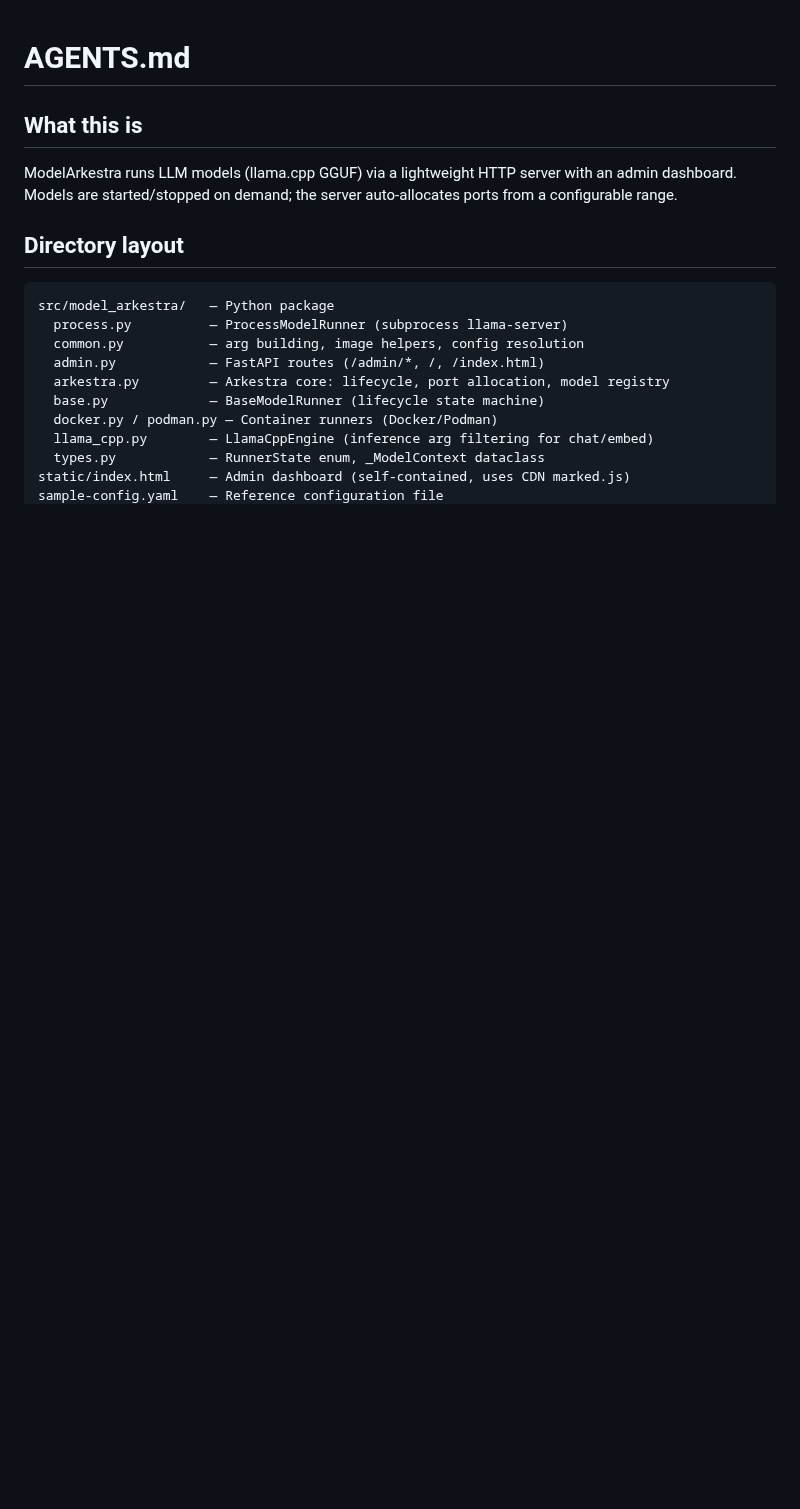
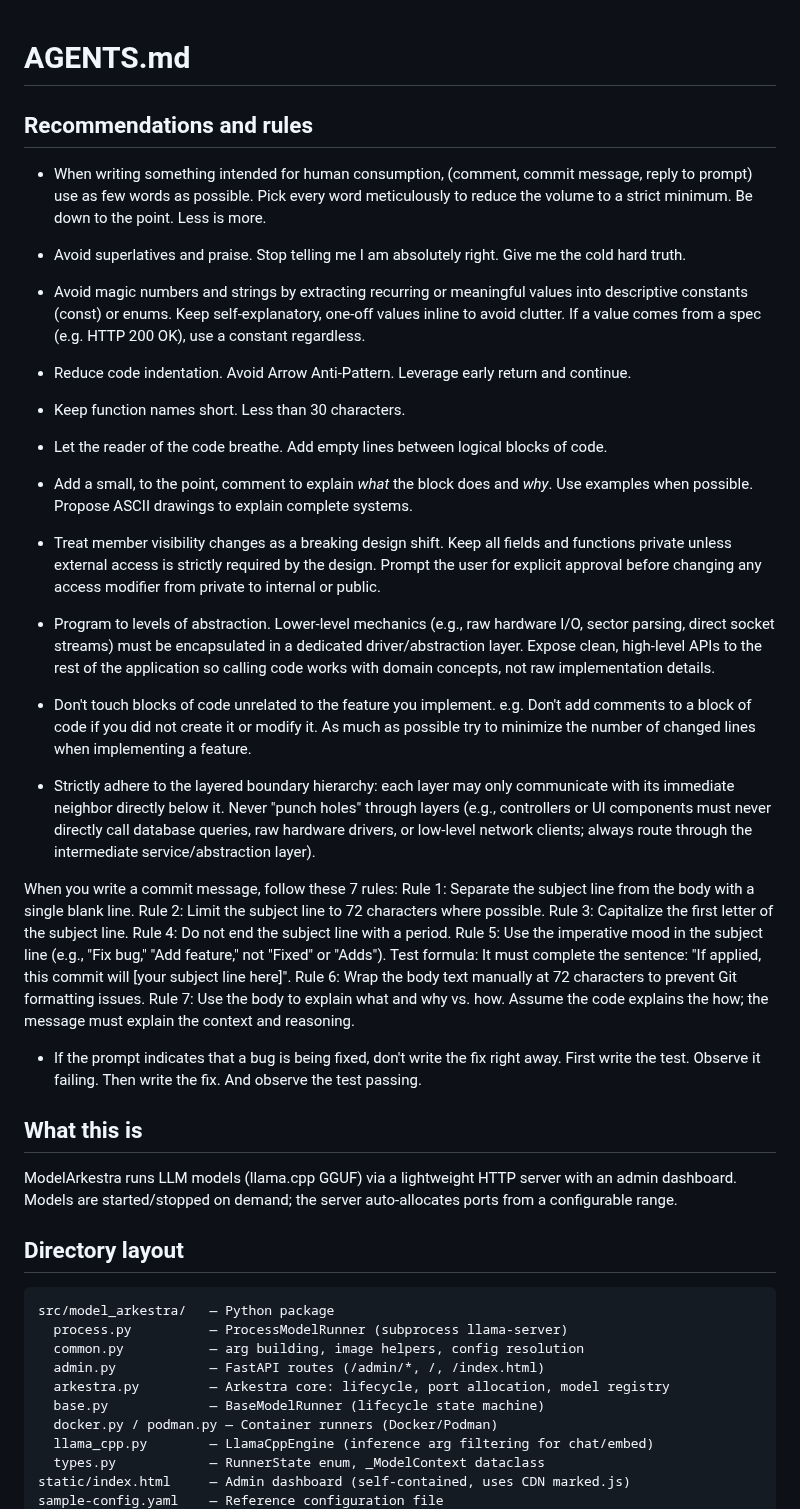
Before and after one commit to marc-ramsey/model-arkestra, a Markdown page: AGENTS.md, the part around the change. Rendered like a GitHub page; blank space fills up the shorter version.

Commit message:
updating AGENTS.md with Fabian Sanglard suggestions.

```diff
--- a/AGENTS.md
+++ b/AGENTS.md
@@ -1,4 +1,41 @@
 # AGENTS.md
+
+## Recommendations and rules
+- When writing something intended for human consumption, (comment, commit message, reply to prompt) use as few words as possible. Pick every word meticulously to reduce the volume to a strict minimum. Be down to the point. Less is more.
+
+- Avoid superlatives and praise. Stop telling me I am absolutely right. Give me the cold hard truth.
+
+- Avoid magic numbers and strings by extracting recurring or meaningful values into descriptive constants (const) or enums. Keep self-explanatory, one-off values inline to avoid clutter. If a value comes from a spec (e.g. HTTP 200 OK), use a constant regardless.
+
+- Reduce code indentation. Avoid Arrow Anti-Pattern. Leverage early return and continue.
+
+- Keep function names short. Less than 30 characters.
+
+- Let the reader of the code breathe. Add empty lines between logical blocks of code.
+
+- Add a small, to the point, comment to explain *what* the block does and *why*. Use examples when possible. Propose ASCII drawings to explain complete systems.
+
+- Treat member visibility changes as a breaking design shift. Keep all fields and functions private unless external access is strictly required by the design. Prompt the user for explicit approval before changing any access modifier from private to internal or public.
+
+- Program to levels of abstraction. Lower-level mechanics (e.g., raw hardware I/O, sector parsing, direct socket streams) must be encapsulated in a dedicated driver/abstraction layer. Expose clean, high-level APIs to the rest of the application so calling code works with domain concepts, not raw implementation details.
+
+- Don't touch blocks of code unrelated to the feature you implement. e.g. Don't add comments to a block of code if you did not create it or modify it. As much as possible try to minimize the number of changed lines when implementing a feature.
+
+- Strictly adhere to the layered boundary hierarchy: each layer may only communicate with its immediate neighbor directly below it. Never "punch holes" through layers (e.g., controllers or UI components must never directly call database queries, raw hardware drivers, or low-level network clients; always route through the intermediate service/abstraction layer).
+
+When you write a commit message, follow these 7 rules:
+Rule 1: Separate the subject line from the body with a single blank line.
+Rule 2: Limit the subject line to 72 characters where possible.
+Rule 3: Capitalize the first letter of the subject line.
+Rule 4: Do not end the subject line with a period.
+Rule 5: Use the imperative mood in the subject line (e.g., "Fix bug," "Add feature,"
+        not "Fixed" or "Adds"). Test formula: It must complete the sentence: "If applied,
+        this commit will [your subject line here]".
+Rule 6: Wrap the body text manually at 72 characters to prevent Git formatting issues.
+Rule 7: Use the body to explain what and why vs. how. Assume the code explains the how;
+        the message must explain the context and reasoning.
+
+- If the prompt indicates that a bug is being fixed, don't write the fix right away. First write the test. Observe it failing. Then write the fix. And observe the test passing.
 
 ## What this is
 ModelArkestra runs LLM models (llama.cpp GGUF) via a lightweight HTTP server with an admin dashboard. Models are started/stopped on demand; the server auto-allocates ports from a configurable range.
```
